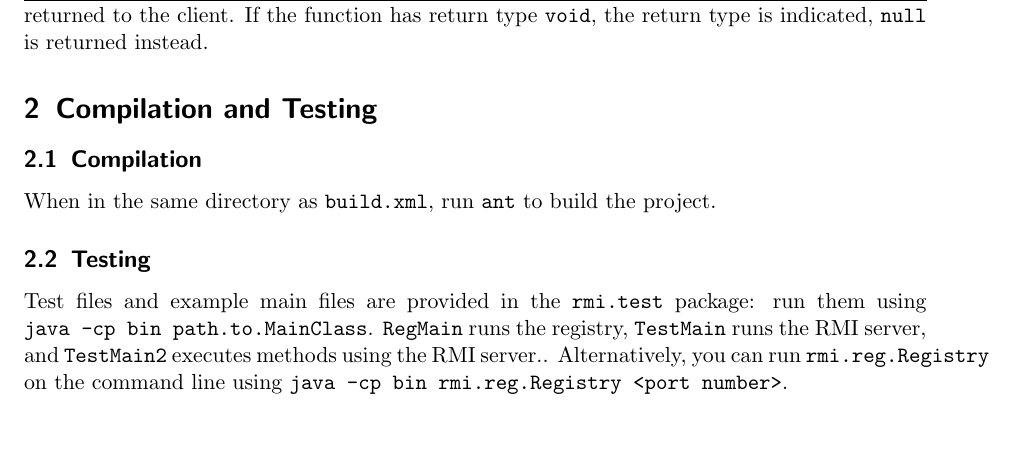
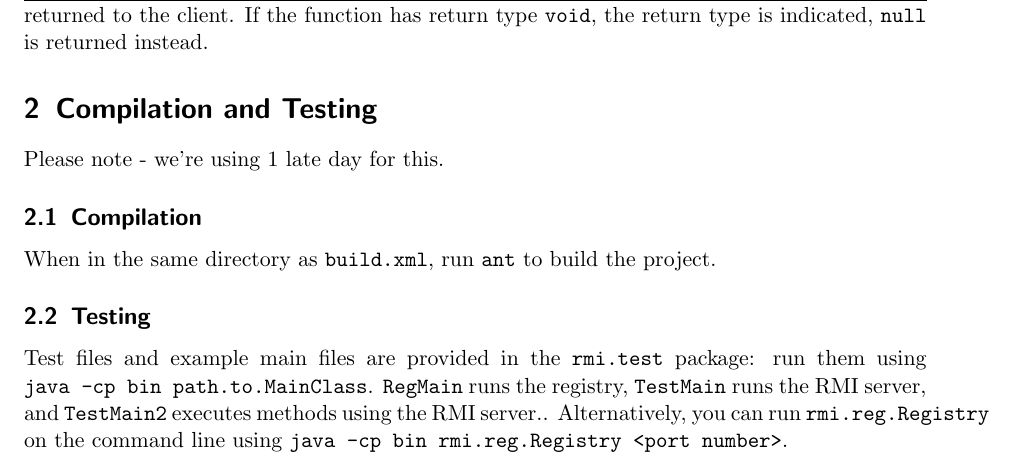
Before and after one commit to AdAstraPerAspera/such-distribution, a LaTeX document (lab02/docs/report.tex): part of page 3 of 3, cut so that both start at the same text, the shorter picture padded with empty space. Compiled offline with pdfLaTeX.

```diff
--- a/lab02/docs/report.tex
+++ b/lab02/docs/report.tex
@@ -71,6 +71,8 @@
 
 \section{Compilation and Testing}
 
+Please note - we're using 1 late day for this.
+
 \subsection{Compilation}
 
 When in the same directory as \verb$build.xml$, run \verb$ant$ to build the project.
```
Also changed, not shown: lab02/docs/report.pdf, 6 other files.
